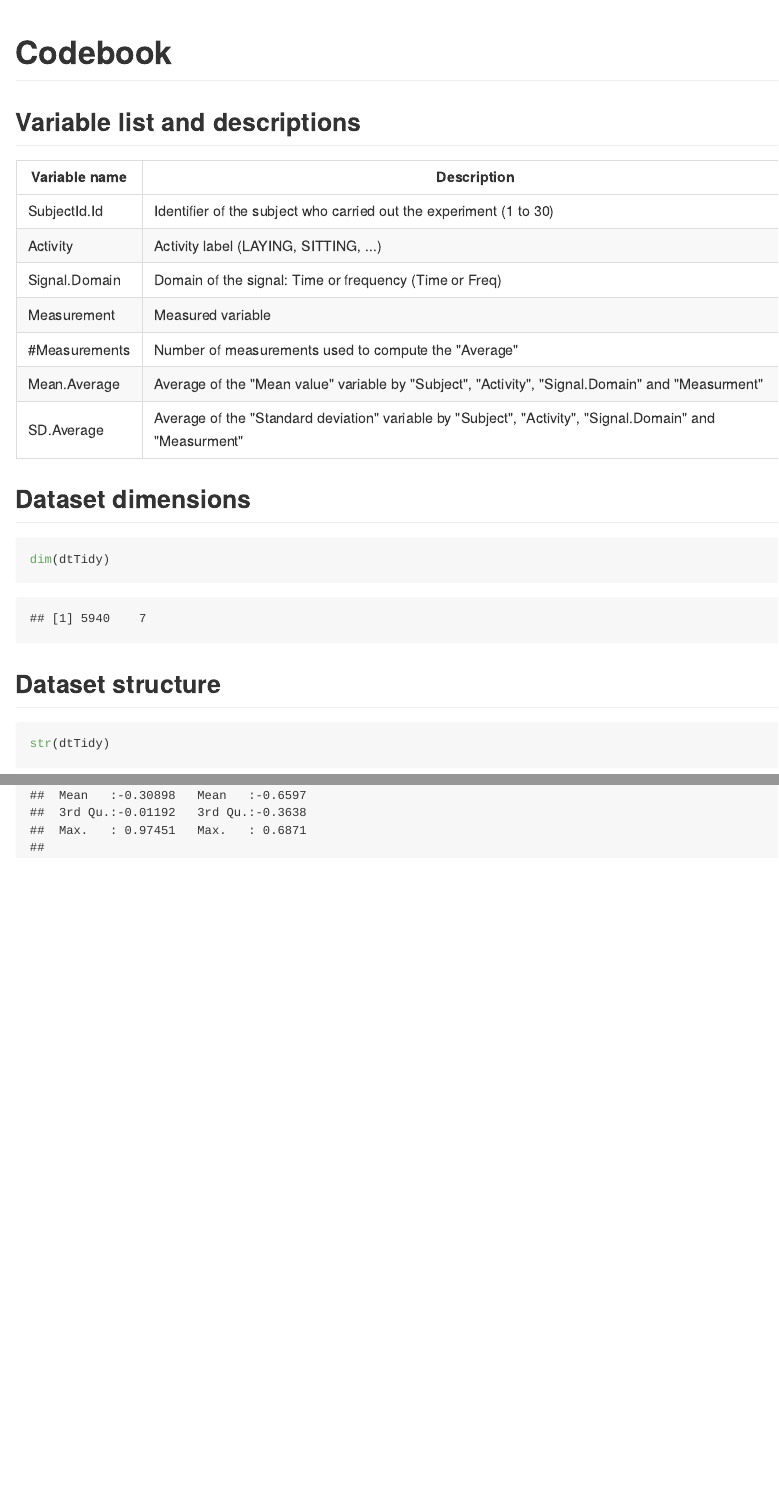
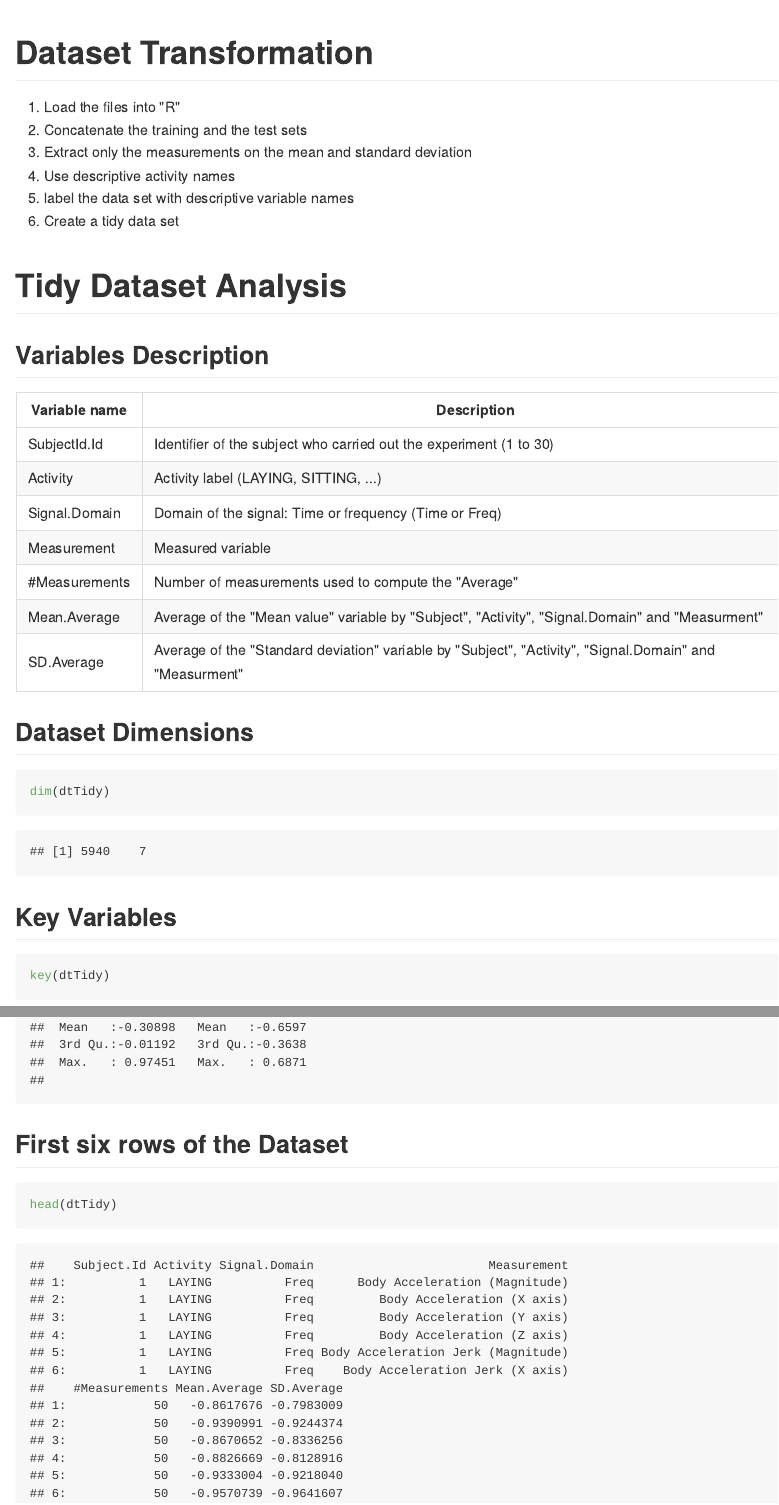
Before and after one commit to MAHlimi/Getting-and-Cleaning-Data, an R Markdown document (CodeBook.Rmd): the page in a window 1100 px wide, from its top, and a second part further down, joined at a grey line. The pictures show the output file CodeBook.md that the author committed with the source, drawn offline in the style of GitHub.

Commit message:
Update CodeBook.md and README.md

````diff
--- a/CodeBook.Rmd
+++ b/CodeBook.Rmd
@@ -1,6 +1,13 @@
-# Codebook
+# Dataset Transformation
+ 1. Load the files into "R"
+ 2. Concatenate the training and the test sets
+ 3. Extract only the measurements on the mean and standard deviation
+ 4. Use descriptive activity names
+ 5. label the data set with descriptive variable names
+ 6. Create a tidy data set
 
-## Variable list and descriptions
+# Tidy Dataset Analysis
+## Variables Description
 
 Variable name    | Description
 -----------------|-------------------------------------------------------------------
@@ -12,10 +19,13 @@ Measurement      | Measured variable
 Mean.Average     | Average of the "Mean value" variable by "Subject", "Activity", "Signal.Domain" and "Measurment"
 SD.Average       | Average of the "Standard deviation" variable by "Subject", "Activity", "Signal.Domain" and "Measurment"
 
-## Dataset dimensions
+## Dataset Dimensions
 
   ```{r}
 dim(dtTidy)
 ```
 
-## Dataset structure
+## Key Variables
+
+  ```{r}
+key(dtTidy)
@@ -43,0 +46,5 @@ summary(dtTidy)
+## First six rows of the Dataset
+
+  ```{r}
+head(dtTidy)
+```
````
Also changed, not shown: CodeBook.md, README.md, CodeBook.Rmd (18 more changed lines).
